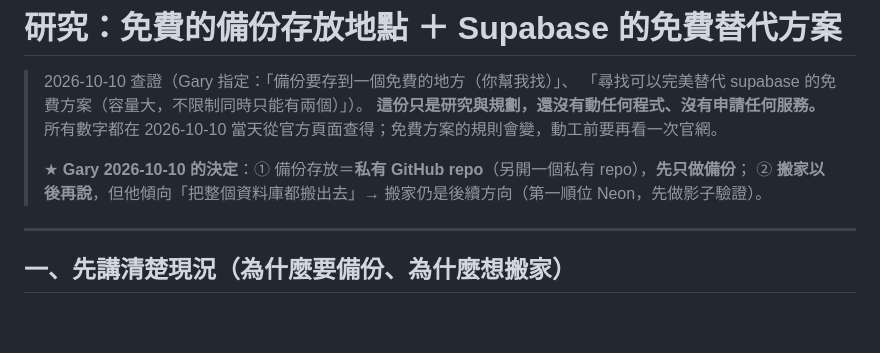
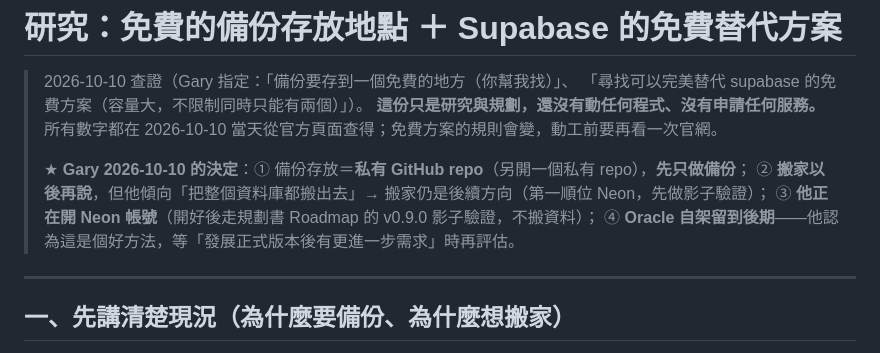
Before and after one commit to RimuruTempest0417/PV-Dictionary, a Markdown page: docs/研究-備份與資料庫替代方案.md, the part around the change. Rendered like a GitHub page; blank space fills up the shorter version.

```diff
--- a/docs/研究-備份與資料庫替代方案.md
+++ b/docs/研究-備份與資料庫替代方案.md
@@ -6,7 +6,9 @@
 > 所有數字都在 2026-10-10 當天從官方頁面查得；免費方案的規則會變，動工前要再看一次官網。
 >
 > ★ **Gary 2026-10-10 的決定**：① 備份存放＝**私有 GitHub repo**（另開一個私有 repo），**先只做備份**；
-> ② **搬家以後再說**，但他傾向「把整個資料庫都搬出去」→ 搬家仍是後續方向（第一順位 Neon，先做影子驗證）。
+> ② **搬家以後再說**，但他傾向「把整個資料庫都搬出去」→ 搬家仍是後續方向（第一順位 Neon，先做影子驗證）；
+> ③ **他正在開 Neon 帳號**（開好後走規劃書 Roadmap 的 v0.9.0 影子驗證，不搬資料）；
+> ④ **Oracle 自架留到後期**——他認為這是個好方法，等「發展正式版本後有更進一步需求」時再評估。
 
 ---
 
```
Also changed, not shown: docs/規劃書-待完成.md (+88 -1 lines).
